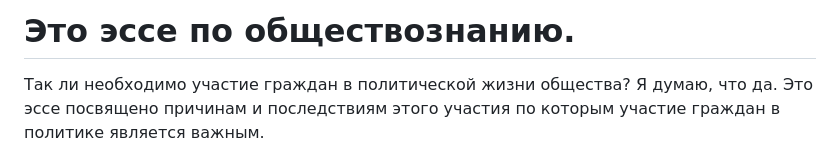
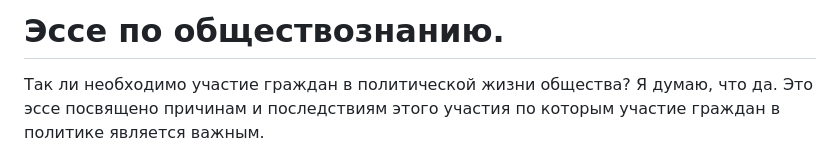
Before and after one commit to HELPY4/helpy4.github.io, a Markdown page: readme.md, the part around the change. Rendered like a GitHub page.

```diff
--- a/readme.md
+++ b/readme.md
@@ -1,4 +1,4 @@
-# Это эссе по обществознанию.
+# Эссе по обществознанию.
 
 Так ли необходимо участие граждан в политической жизни общества? Я думаю, что да. Это эссе посвящено причинам и последствиям этого участия по которым участие граждан в политике является важным.
 
```
